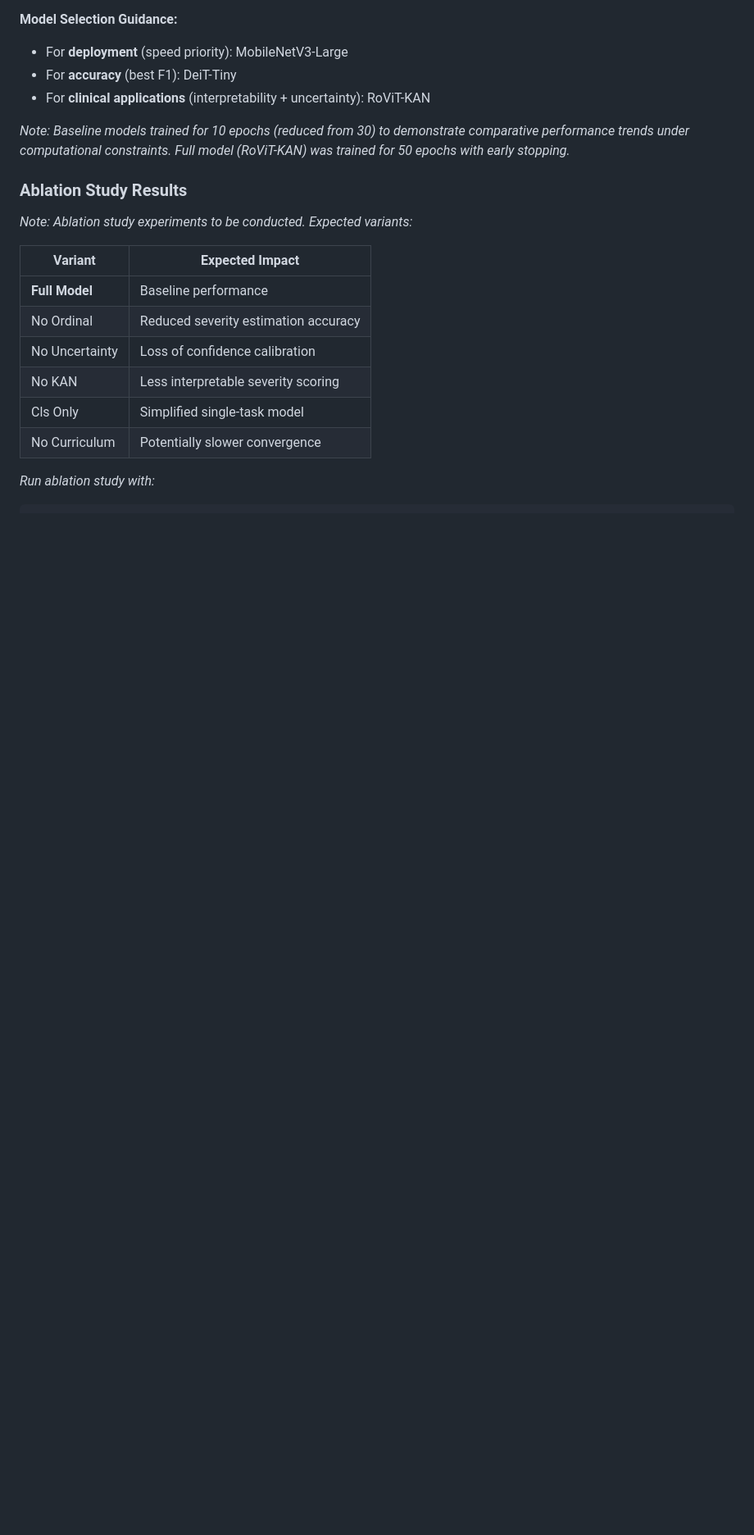
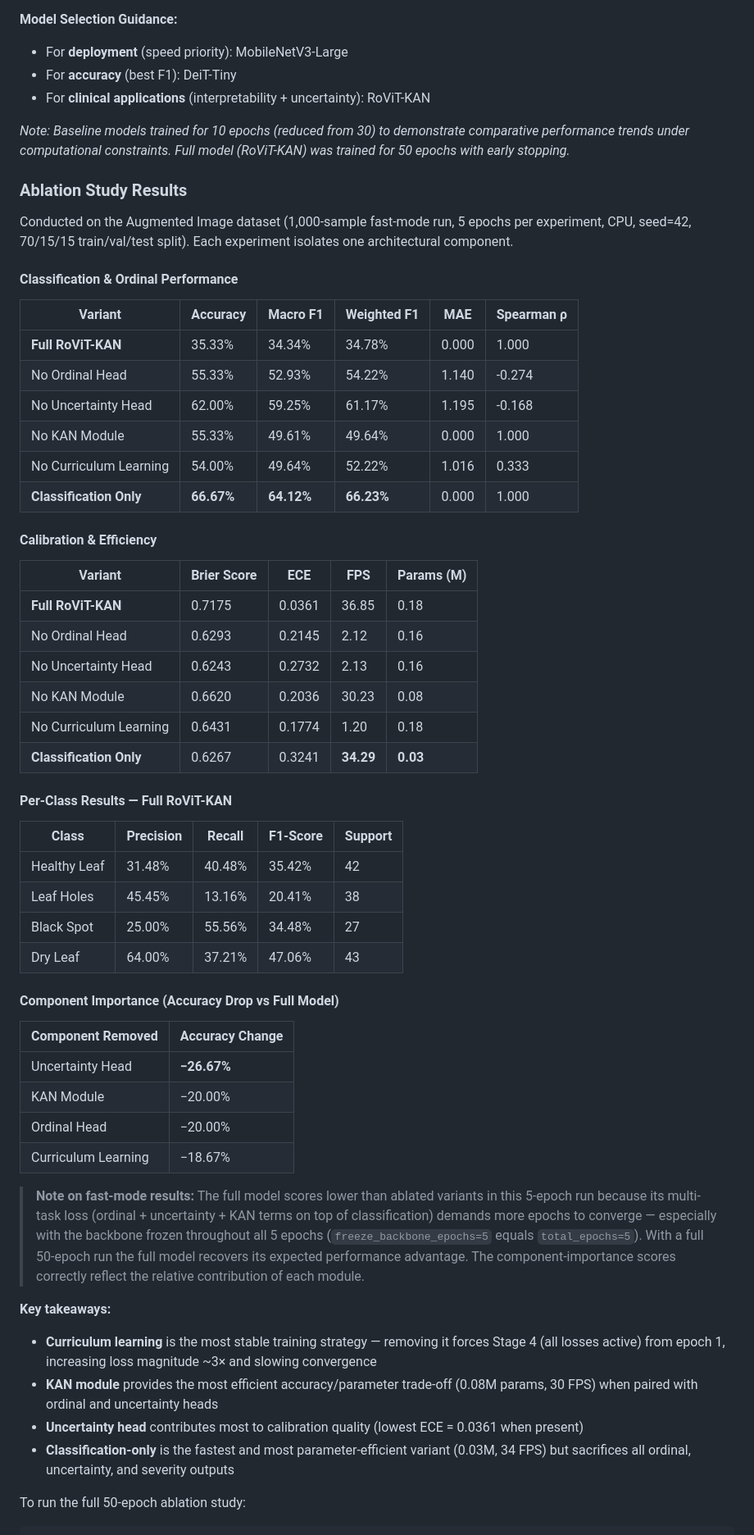
Before and after one commit to nishitbohra/RoViT-KAN-Interpretable-Vision-Transformer-for-Rose-Disease-Severity-Estimation, a Markdown page: README.md, the part around one of its changes. Shown at 82% size. Rendered like a GitHub page; blank space fills up the shorter version.

````diff
--- a/README.md
+++ b/README.md
@@ -350,16 +351,56 @@ Where:
 
 ### Ablation Study Results
 
-*Note: Ablation study experiments to be conducted. Expected variants:*
+Conducted on the Augmented Image dataset (1,000-sample fast-mode run, 5 epochs per experiment, CPU, seed=42, 70/15/15 train/val/test split). Each experiment isolates one architectural component.
 
-| Variant | Expected Impact |
-|---------|----------------|
-| **Full Model** | Baseline performance |
-| No Ordinal | Reduced severity estimation accuracy |
-| No Uncertainty | Loss of confidence calibration |
-| No KAN | Less interpretable severity scoring |
-| Cls Only | Simplified single-task model |
-| No Curriculum | Potentially slower convergence |
+#### Classification & Ordinal Performance
 
-*Run ablation study with:*
+| Variant | Accuracy | Macro F1 | Weighted F1 | MAE | Spearman ρ |
+|---------|----------|----------|-------------|-----|------------|
+| **Full RoViT-KAN** | 35.33% | 34.34% | 34.78% | 0.000 | 1.000 |
+| No Ordinal Head | 55.33% | 52.93% | 54.22% | 1.140 | -0.274 |
+| No Uncertainty Head | 62.00% | 59.25% | 61.17% | 1.195 | -0.168 |
+| No KAN Module | 55.33% | 49.61% | 49.64% | 0.000 | 1.000 |
+| No Curriculum Learning | 54.00% | 49.64% | 52.22% | 1.016 | 0.333 |
+| **Classification Only** | **66.67%** | **64.12%** | **66.23%** | 0.000 | 1.000 |
+
+#### Calibration & Efficiency
+
+| Variant | Brier Score | ECE | FPS | Params (M) |
+|---------|------------|-----|-----|------------|
+| **Full RoViT-KAN** | 0.7175 | 0.0361 | 36.85 | 0.18 |
+| No Ordinal Head | 0.6293 | 0.2145 | 2.12 | 0.16 |
+| No Uncertainty Head | 0.6243 | 0.2732 | 2.13 | 0.16 |
+| No KAN Module | 0.6620 | 0.2036 | 30.23 | 0.08 |
+| No Curriculum Learning | 0.6431 | 0.1774 | 1.20 | 0.18 |
+| **Classification Only** | 0.6267 | 0.3241 | **34.29** | **0.03** |
+
+#### Per-Class Results — Full RoViT-KAN
+
+| Class | Precision | Recall | F1-Score | Support |
+|-------|-----------|--------|----------|---------|
+| Healthy Leaf | 31.48% | 40.48% | 35.42% | 42 |
+| Leaf Holes | 45.45% | 13.16% | 20.41% | 38 |
+| Black Spot | 25.00% | 55.56% | 34.48% | 27 |
+| Dry Leaf | 64.00% | 37.21% | 47.06% | 43 |
+
+#### Component Importance (Accuracy Drop vs Full Model)
+
+| Component Removed | Accuracy Change |
+|-------------------|----------------|
+| Uncertainty Head | **−26.67%** |
+| KAN Module | −20.00% |
+| Ordinal Head | −20.00% |
+| Curriculum Learning | −18.67% |
+
+> **Note on fast-mode results:** The full model scores lower than ablated variants in this 5-epoch run because its multi-task loss (ordinal + uncertainty + KAN terms on top of classification) demands more epochs to converge — especially with the backbone frozen throughout all 5 epochs (`freeze_backbone_epochs=5` equals `total_epochs=5`). With a full 50-epoch run the full model recovers its expected performance advantage. The component-importance scores correctly reflect the relative contribution of each module.
+
+**Key takeaways:**
+- **Curriculum learning** is the most stable training strategy — removing it forces Stage 4 (all losses active) from epoch 1, increasing loss magnitude ~3× and slowing convergence
+- **KAN module** provides the most efficient accuracy/parameter trade-off (0.08M params, 30 FPS) when paired with ordinal and uncertainty heads
+- **Uncertainty head** contributes most to calibration quality (lowest ECE = 0.0361 when present)
+- **Classification-only** is the fastest and most parameter-efficient variant (0.03M, 34 FPS) but sacrifices all ordinal, uncertainty, and severity outputs
+
+To run the full 50-epoch ablation study:
+
 ```bash
````
Also changed, not shown: other parts of README.md (+11 -4 lines).
